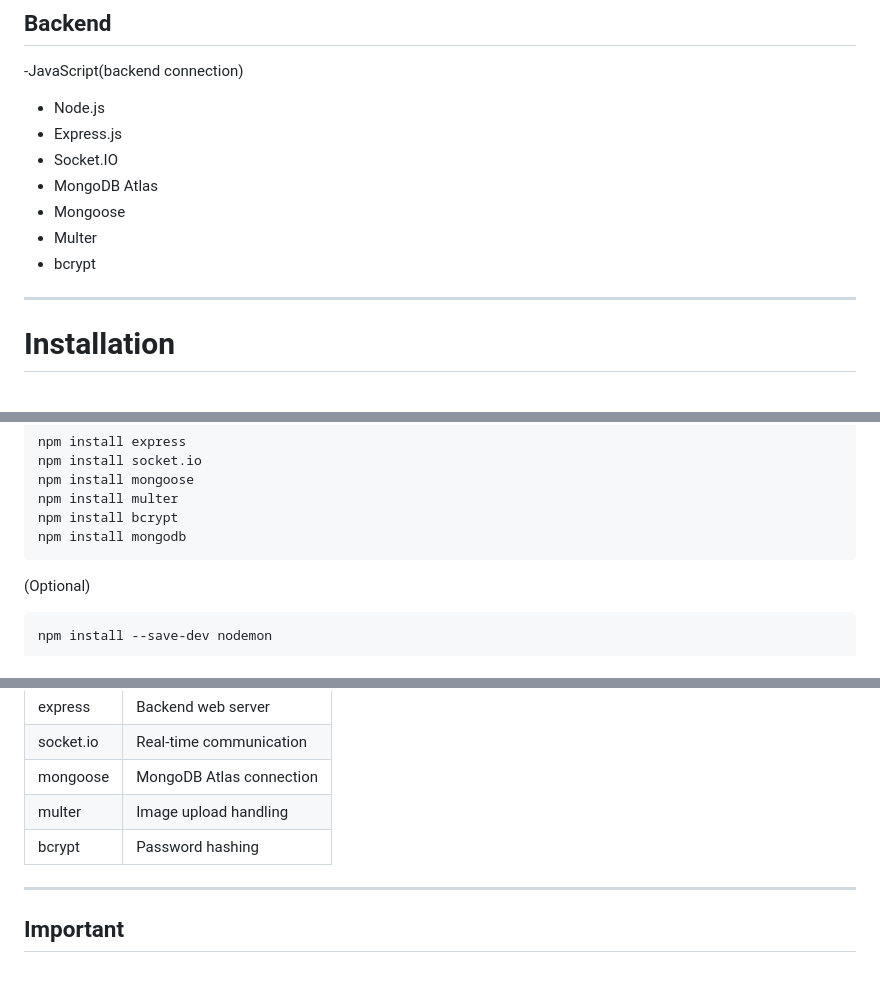
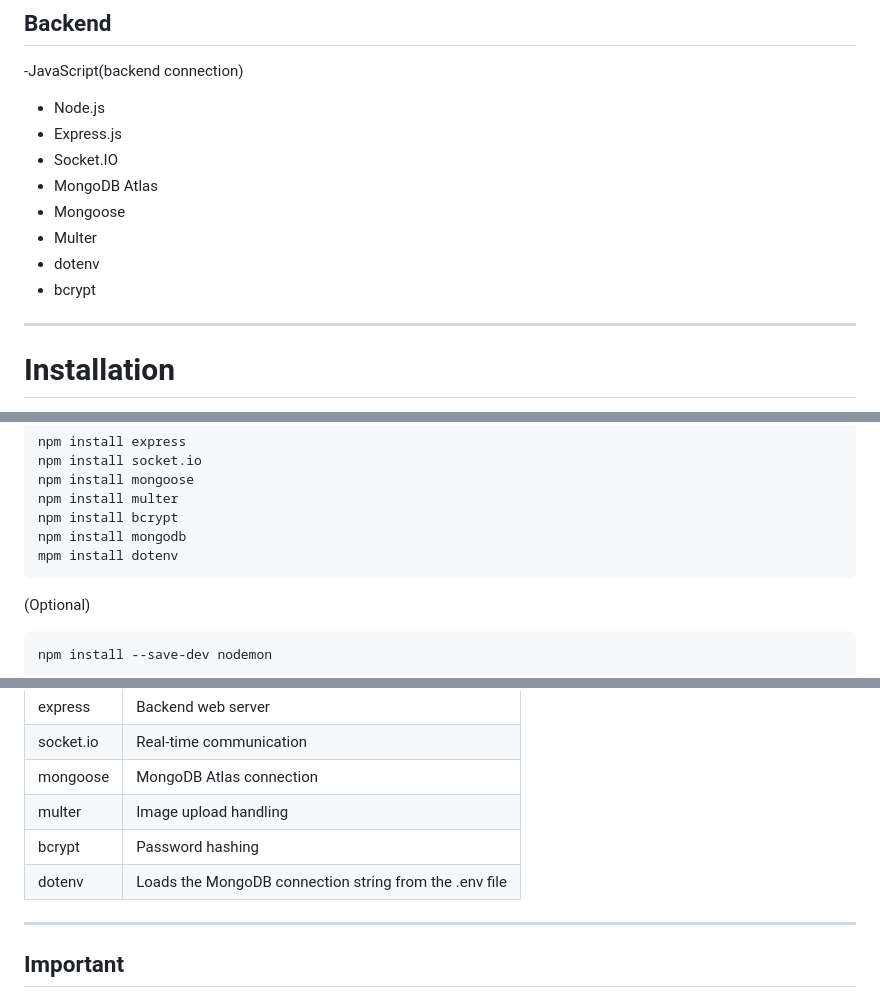
Before and after one commit to Lixxysai/CreativeHub-MMU, a Markdown page: README.md, 3 parts joined by grey strips. Drawn GitHub-style.

````diff
--- a/README.md
+++ b/README.md
@@ -38,7 +38,9 @@ CreativeHub MMU is a web-based social platform developed for MMU students to sha
 - MongoDB Atlas
 - Mongoose
 - Multer
+- dotenv
 - bcrypt
+
 
 ---
 
@@ -61,6 +63,7 @@ npm install mongoose
 npm install multer
 npm install bcrypt
 npm install mongodb
+mpm install dotenv
 ```
 
 (Optional)
@@ -158,6 +167,7 @@ Note: Other files that are listed not used or contact.html are not used in the w
 | mongoose | MongoDB Atlas connection |
 | multer | Image upload handling |
 | bcrypt | Password hashing |
+| dotenv | Loads the MongoDB connection string from the .env file |
 
 ---
 
````
Also changed, not shown: other parts of README.md (+11 -5 lines).
